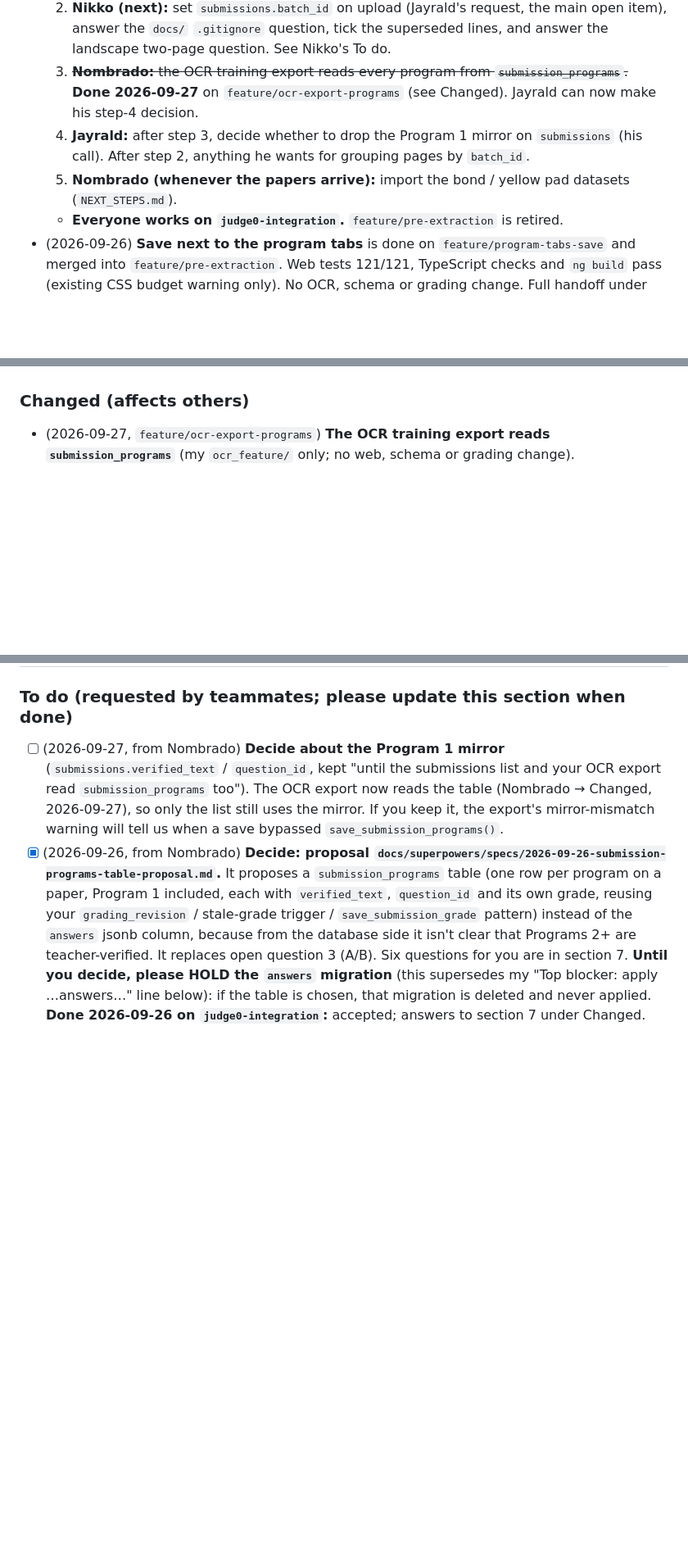
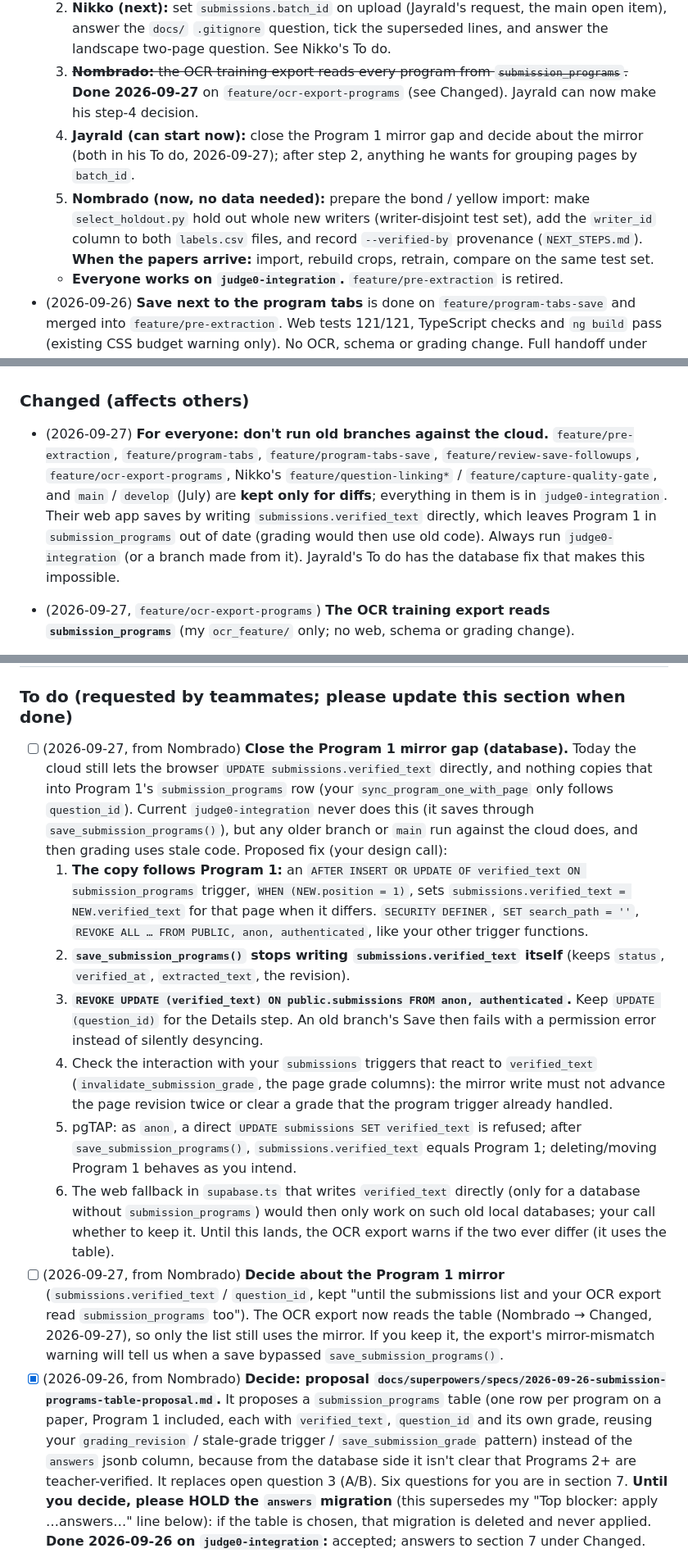
Before and after one commit to Francismarcnikko123/mAIstra, a Markdown page: docs/TEAM_SYNC.md, 3 parts joined by grey strips. Shown at 82% size. Drawn GitHub-style; blank space fills up the shorter version.

Commit message:
docs: hand the Program 1 mirror gap to Jayrald and warn about old branches
- TEAM_SYNC.md, Jayrald's To do: new request to close the gap where a
  direct UPDATE of submissions.verified_text (possible from any older
  branch or main run against the cloud) leaves Program 1 in
  submission_programs stale. Proposed fix: the page copy follows Program
  1 through a SECURITY DEFINER trigger, save_submission_programs() stops
  writing the copy, and the browser's UPDATE (verified_text) grant is
  revoked so old branches fail loudly; interaction notes and pgTAP
  checks listed. His design call.
- TEAM_SYNC.md, Nombrado Changed: every old branch is kept for diffs
  only; run judge0-integration against the cloud.
- TEAM_SYNC.md, Nikko's To do: heads-up to test only from
  judge0-integration and branch his batch_id work from it.
- TEAM_SYNC.md, Nombrado status: step 4 includes the gap fix; step 5 is
  the bond / yellow import prep that needs no data yet.

No code change; no branches deleted. Who must act: Jayrald (fix),
Nikko (batch_id, heads-up).

```diff
--- a/docs/TEAM_SYNC.md
+++ b/docs/TEAM_SYNC.md
@@ -37,8 +37,8 @@ A short, shared record of **what each of us changed that affects the others**, *
   1. ~~**Nombrado:** merge `feature/review-save-followups` into `judge0-integration` and push.~~ **Done 2026-09-27 (`4bf44f6`).** Checks on the merged branch: web 309/309, TypeScript clean, `ng build` OK (only the existing `submissions-list.list.css` budget warning), Playwright e2e 9/9 (fake backend, no cloud writes).
   2. **Nikko (next):** set `submissions.batch_id` on upload (Jayrald's request, the main open item), answer the `docs/` `.gitignore` question, tick the superseded lines, and answer the landscape two-page question. See Nikko's To do.
   3. ~~**Nombrado:** the OCR training export reads every program from `submission_programs`.~~ **Done 2026-09-27** on `feature/ocr-export-programs` (see Changed). Jayrald can now make his step-4 decision.
-  4. **Jayrald:** after step 3, decide whether to drop the Program 1 mirror on `submissions` (his call). After step 2, anything he wants for grouping pages by `batch_id`.
-  5. **Nombrado (whenever the papers arrive):** import the bond / yellow pad datasets (`NEXT_STEPS.md`).
+  4. **Jayrald (can start now):** close the Program 1 mirror gap and decide about the mirror (both in his To do, 2026-09-27); after step 2, anything he wants for grouping pages by `batch_id`.
+  5. **Nombrado (now, no data needed):** prepare the bond / yellow import: make `select_holdout.py` hold out whole new writers (writer-disjoint test set), add the `writer_id` column to both `labels.csv` files, and record `--verified-by` provenance (`NEXT_STEPS.md`). **When the papers arrive:** import, rebuild crops, retrain, compare on the same test set.
   - **Everyone works on `judge0-integration`.** `feature/pre-extraction` is retired.
 - (2026-09-26) **Save next to the program tabs** is done on `feature/program-tabs-save` and merged into `feature/pre-extraction`. Web tests 121/121, TypeScript checks and `ng build` pass (existing CSS budget warning only). No OCR, schema or grading change. Full handoff under **Changed (affects others)** below; what each of you needs to do is in **your own To do**.
 - (2026-09-24) **Integration checkpoint:** `feature/pre-extraction` is pushed and includes `feature/program-tabs` via merge commit `d9df182`. Both remain outside `main`. The worker/list badge live checks passed, including server-off **Needs OCR** and restart catch-up. Nikko owns sending the mobile `question_id` for Program 1; Jayrald owns the cloud schema and migrations needed for the complete new question-linking flow. The OCR worker can be tested independently on new papers.
@@ -46,6 +46,7 @@ A short, shared record of **what each of us changed that affects the others**, *
 - (2026-09-24) **Program tabs** (one paper → several programs, each linked to a question) built on branch `feature/program-tabs`, pushed to `origin/feature/program-tabs`. Base branch: `feature/reading-order-reassembly`. 102/102 web tests; `ng build` clean. Review aids added the same day: OCR text beside the photo, View question, unsaved dots and close prompt.
 
 ### Changed (affects others)
+- (2026-09-27) **For everyone: don't run old branches against the cloud.** `feature/pre-extraction`, `feature/program-tabs`, `feature/program-tabs-save`, `feature/review-save-followups`, `feature/ocr-export-programs`, Nikko's `feature/question-linking*` / `feature/capture-quality-gate`, and `main` / `develop` (July) are **kept only for diffs**; everything in them is in `judge0-integration`. Their web app saves by writing `submissions.verified_text` directly, which leaves Program 1 in `submission_programs` out of date (grading would then use old code). Always run `judge0-integration` (or a branch made from it). Jayrald's To do has the database fix that makes this impossible.
 - (2026-09-27, `feature/ocr-export-programs`) **The OCR training export reads `submission_programs`** (my `ocr_feature/` only; no web, schema or grading change).
   - **For Jayrald:** `export_dataset.py` no longer needs the Program 1 mirror on `submissions.verified_text`: it takes every page's text from `submission_programs` (one request, embedded). It also now exports `graded` pages (it used to read `verified` only) and uses `SUPABASE_KEY`. **Your step-4 decision (drop the mirror or keep it for the list) is unblocked.** The export warns if the mirror and Program 1 ever differ; the table wins. Checked read-only against the cloud: 9 verified/graded pages, 4 with program rows, mirror in sync.
   - Split pages (several programs) keep one block per program in a new `labels.csv` column `program_blocks`; the crop builder matches each block to the photo's lines separately, and CER / test-holdout scripts skip split pages. OCR 250/250.
@@ -137,6 +138,14 @@ A short, shared record of **what each of us changed that affects the others**, *
 ## Jayrald (submissions/review UI, Judge0, Supabase)
 
 ### To do (requested by teammates; please update this section when done)
+- [ ] (2026-09-27, from Nombrado) **Close the Program 1 mirror gap (database).** Today the cloud still lets the browser `UPDATE submissions.verified_text` directly, and nothing copies that into Program 1's `submission_programs` row (your `sync_program_one_with_page` only follows `question_id`). Current `judge0-integration` never does this (it saves through `save_submission_programs()`), but any older branch or `main` run against the cloud does, and then grading uses stale code. Proposed fix (your design call):
+  1. **The copy follows Program 1:** an `AFTER INSERT OR UPDATE OF verified_text ON submission_programs` trigger, `WHEN (NEW.position = 1)`, sets `submissions.verified_text = NEW.verified_text` for that page when it differs. `SECURITY DEFINER`, `SET search_path = ''`, `REVOKE ALL … FROM PUBLIC, anon, authenticated`, like your other trigger functions.
+  2. **`save_submission_programs()` stops writing `submissions.verified_text` itself** (keeps `status`, `verified_at`, `extracted_text`, the revision).
+  3. **`REVOKE UPDATE (verified_text) ON public.submissions FROM anon, authenticated`.** Keep `UPDATE (question_id)` for the Details step. An old branch's Save then fails with a permission error instead of silently desyncing.
+  4. Check the interaction with your `submissions` triggers that react to `verified_text` (`invalidate_submission_grade`, the page grade columns): the mirror write must not advance the page revision twice or clear a grade that the program trigger already handled.
+  5. pgTAP: as `anon`, a direct `UPDATE submissions SET verified_text` is refused; after `save_submission_programs()`, `submissions.verified_text` equals Program 1; deleting/moving Program 1 behaves as you intend.
+  6. The web fallback in `supabase.ts` that writes `verified_text` directly (only for a database without `submission_programs`) would then only work on such old local databases; your call whether to keep it.
+  Until this lands, the OCR export warns if the two ever differ (it uses the table).
 - [ ] (2026-09-27, from Nombrado) **Decide about the Program 1 mirror** (`submissions.verified_text` / `question_id`, kept "until the submissions list and your OCR export read `submission_programs` too"). The OCR export now reads the table (Nombrado → Changed, 2026-09-27), so only the list still uses the mirror. If you keep it, the export's mirror-mismatch warning will tell us when a save bypassed `save_submission_programs()`.
 - [x] (2026-09-26, from Nombrado) **Decide: proposal `docs/superpowers/specs/2026-09-26-submission-programs-table-proposal.md`.** It proposes a `submission_programs` table (one row per program on a paper, Program 1 included, each with `verified_text`, `question_id` and its own grade, reusing your `grading_revision` / stale-grade trigger / `save_submission_grade` pattern) instead of the `answers` jsonb column, because from the database side it isn't clear that Programs 2+ are teacher-verified. It replaces open question 3 (A/B). Six questions for you are in section 7. **Until you decide, please HOLD the `answers` migration** (this supersedes my "Top blocker: apply …answers…" line below): if the table is chosen, that migration is deleted and never applied. **Done 2026-09-26 on `judge0-integration`:** accepted; answers to section 7 under Changed.
 - [x] (2026-09-26, from Nombrado) **Top blocker: apply `supabase/migrations/20260923000000_add_submission_answers.sql` to the cloud.** Until then, teachers who split a paper into program tabs can save **Program 1 only**: Programs 2+ show "Program 1 saved" plus a warning, and are lost on reload. Nothing else is needed from you for this; the grant for the lock-down is already inside that migration. **Done 2026-09-26 on `judge0-integration`:** applied, then replaced by `submission_programs` (`f85d99e`, cloud at `20260926000600`); Programs 2+ now save.
```
Also changed, not shown: other parts of docs/TEAM_SYNC.md (+1 -0 lines).
